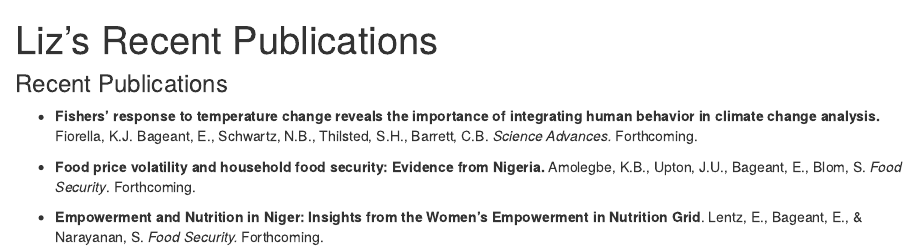
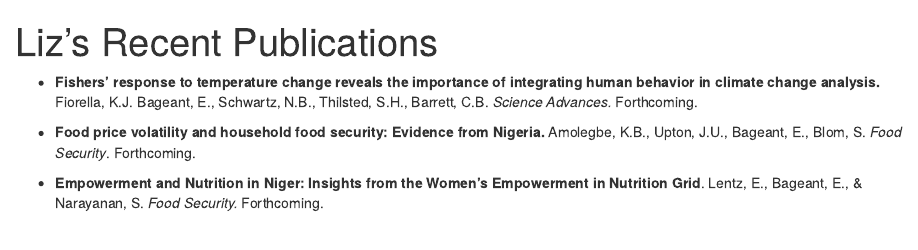
Before and after one commit to lbageant17/liz_website, an R Markdown document (liz.Rmd): the page in a window 1100 px wide, from its top. The pictures show the output file liz.html that the author committed with the source, opened offline; library style sheets and scripts come from the installed R packages.

Commit message:
Updated publications list

````diff
--- a/liz.Rmd
+++ b/liz.Rmd
@@ -9,7 +9,6 @@ output: html_document
 knitr::opts_chunk$set(echo = TRUE)
 ```
 
-### Recent Publications
 
 * **Fishers' response to temperature change reveals the importance of integrating human behavior in climate change analysis.** Fiorella, K.J. Bageant, E., Schwartz, N.B., Thilsted, S.H., Barrett, C.B. *Science Advances.* Forthcoming.
 
````
Also changed, not shown: liz.html.
